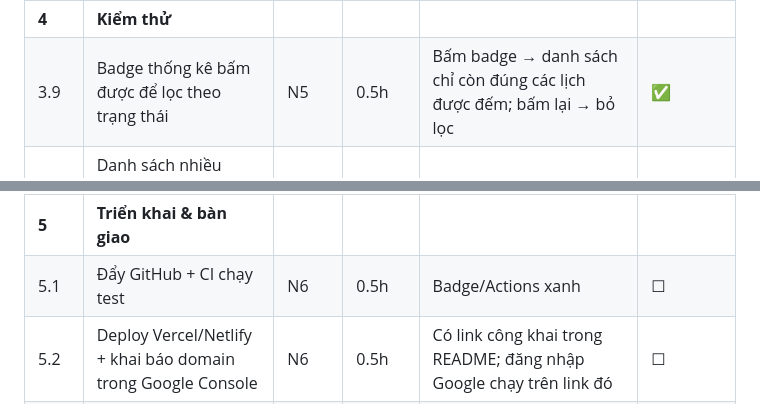
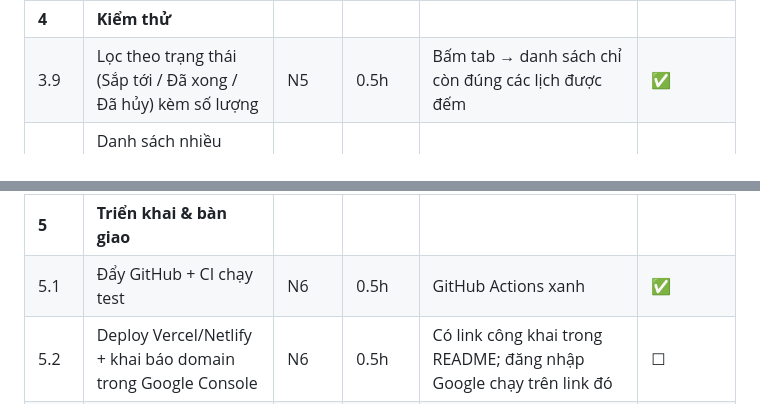
Before and after one commit to trucquynh0709/kits, a Markdown page: docs/PLAN.md, 2 parts joined by grey strips. Drawn GitHub-style.

```diff
--- a/docs/PLAN.md
+++ b/docs/PLAN.md
@@ -29,7 +29,7 @@ Một website đặt lịch hẹn cá nhân, chạy end-to-end, **không cho t
 | 3.8 | CTA "Tạo lịch hẹn" + form dạng popup; nút "Thêm lịch vào ngày này" | N5 | 1.5h | Action chính luôn thấy ngay không cần cuộn; popup điền sẵn ngày + giờ trống đầu tiên; đóng bằng ✕ / Hủy / Esc / bấm nền | ✅ |
 | 3.6 | Đăng nhập Google + chế độ khách *(thêm lại sau khi xem lại R1)* | N5 | 3h | Đăng nhập/đăng xuất được; mỗi tài khoản thấy dữ liệu riêng; token hết hạn/sai app bị từ chối; có unit test | ✅ (luồng Google chờ test với Client ID thật) |
 | **4** | **Kiểm thử** | | | | |
-| 3.9 | Badge thống kê bấm được để lọc theo trạng thái | N5 | 0.5h | Bấm badge → danh sách chỉ còn đúng các lịch được đếm; bấm lại → bỏ lọc | ✅ |
+| 3.9 | Lọc theo trạng thái (Sắp tới / Đã xong / Đã hủy) kèm số lượng | N5 | 0.5h | Bấm tab → danh sách chỉ còn đúng các lịch được đếm | ✅ |
 | 3.10 | Danh sách nhiều ngày: nhãn ngày tương đối + số lịch, lịch sử mới nhất trước, bấm tiêu đề ngày để chọn ngày | N5 | 1h | Lọc "đã xong" trên 3 ngày khác nhau hiện đúng thứ tự mới → cũ; có unit test | ✅ |
 | 3.11 | Popup chi tiết lịch hẹn | N5 | 1h | Bấm vào lịch → thấy đủ ngày/giờ/thời lượng/ghi chú/trạng thái; đổi trạng thái ngay trong popup, lỗi khôi phục hiện trong popup | ✅ |
 | 3.12 | Tinh gọn giao diện (phản hồi "rối mắt, trông như AI") | N5 | 2h | Bỏ trang kiểu landing, bỏ nút trên từng dòng (thao tác dồn vào popup), gộp lọc thành 1 hàng tab, chỉ 1 màu nhấn | ✅ |
@@ -37,7 +37,7 @@ Một website đặt lịch hẹn cá nhân, chạy end-to-end, **không cho t
 | 4.2 | E2E smoke test trên trình duyệt | N5 | 1.5h | `node scripts/e2e-smoke.js` pass 30/30, tự chụp ảnh màn hình | ✅ |
 | 4.3 | Test thủ công theo TEST_CASES.md | N5 | 1h | Mọi case có kết quả Pass/Fail | ✅ |
 | **5** | **Triển khai & bàn giao** | | | | |
-| 5.1 | Đẩy GitHub + CI chạy test | N6 | 0.5h | Badge/Actions xanh | ☐ |
+| 5.1 | Đẩy GitHub + CI chạy test | N6 | 0.5h | GitHub Actions xanh | ✅ |
 | 5.2 | Deploy Vercel/Netlify + khai báo domain trong Google Console | N6 | 0.5h | Có link công khai trong README; đăng nhập Google chạy trên link đó | ☐ |
 | 5.3 | Quay video demo 1–2 phút | N6 | 1h | Theo DEMO_SCRIPT.md, link trong README | ☐ |
 | 5.4 | README, daily log, tự đánh giá | N7 | 1.5h | Đủ các mục theo tiêu chí chấm | ✅ |
```
Also changed, not shown: README.md (+3 -0 lines), docs/DESIGN.md (+19 -5 lines), docs/diagrams/class.png, docs/diagrams/use-case.png.
